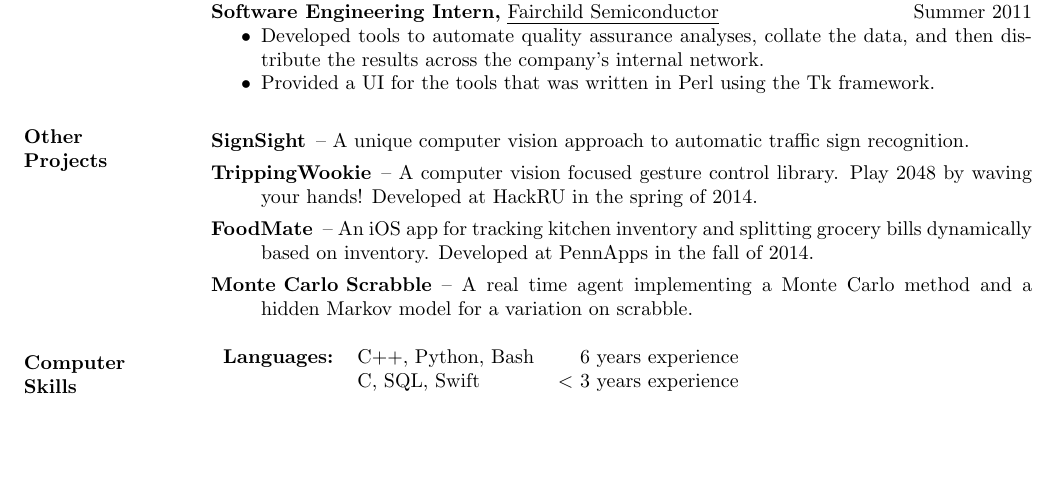
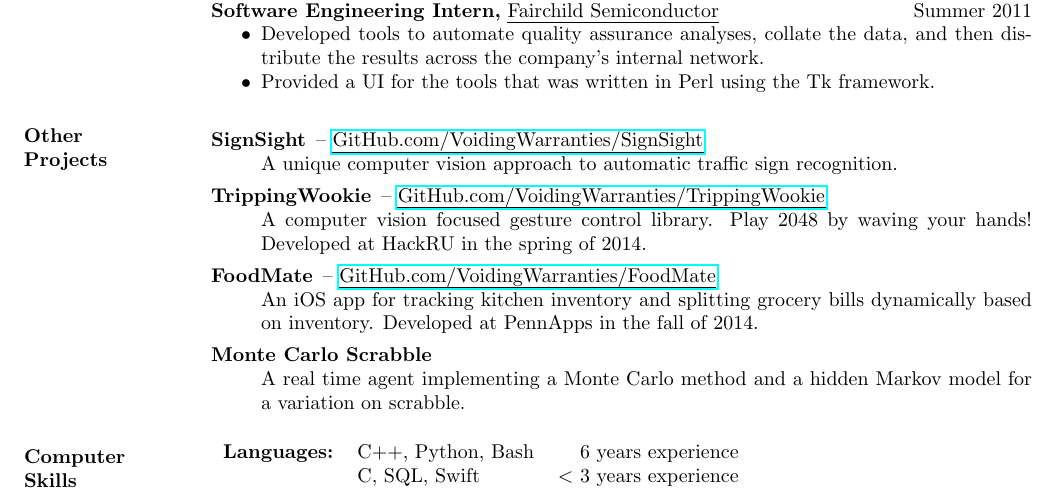
Before and after one commit to VoidingWarranties/resume, a LaTeX CV (resume.tex, which reads res.cls): part of the page, cut so that both start at the same text, the shorter picture padded with empty space. Compiled offline with pdfLaTeX.

Commit message:
Add links to projects on GitHub

```diff
--- a/res.cls
+++ b/res.cls
@@ -773,9 +773,9 @@
 
 \@secpenalty = -500
 \topmargin 0pt
-\headheight -0.25in
+\headheight -0.55in
 \headsep 0pt
-\textheight 9.5in
+\textheight 10in
 \parindent 0pt
 \topmargin 0in
 \oddsidemargin -0.25in
--- a/resume.tex
+++ b/resume.tex
@@ -13,6 +13,8 @@
 
 \usepackage[normalem]{ulem}
 
+\usepackage{hyperref}
+
 %\addtolength{\textheight}{0.2in} % use this if pdflatex outputs two pages with the first page blank
 
 \begin{document}
@@ -63,13 +65,13 @@
 
 \section{Other \\ Projects}
 \begin{description}
-	\item[SignSight] --
+	\item[SignSight] -- \uline{\href{http://GitHub.com/VoidingWarranties/SignSight}{GitHub.com/VoidingWarranties/SignSight}} \\
 		A unique computer vision approach to automatic traffic sign recognition.
-	\item[TrippingWookie] --
+	\item[TrippingWookie] -- \uline{\href{http://GitHub.com/VoidingWarranties/TrippingWookie}{GitHub.com/VoidingWarranties/TrippingWookie}} \\
 		A computer vision focused gesture control library. Play 2048 by waving your hands! Developed at HackRU in the spring of 2014.
-	\item[FoodMate] --
+	\item[FoodMate] -- \uline{\href{http://GitHub.com/VoidingWarranties/FoodMate}{GitHub.com/VoidingWarranties/FoodMate}} \\
 		An iOS app for tracking kitchen inventory and splitting grocery bills dynamically based on inventory. Developed at PennApps in the fall of 2014.
-	\item[Monte Carlo Scrabble] --
+	\item[Monte Carlo Scrabble] \hfil \\
 		A real time agent implementing a Monte Carlo method and a hidden Markov model for a variation on scrabble.
 \end{description}
 
```
Also changed, not shown: resume.pdf, resume.tex (2 more changed lines).
